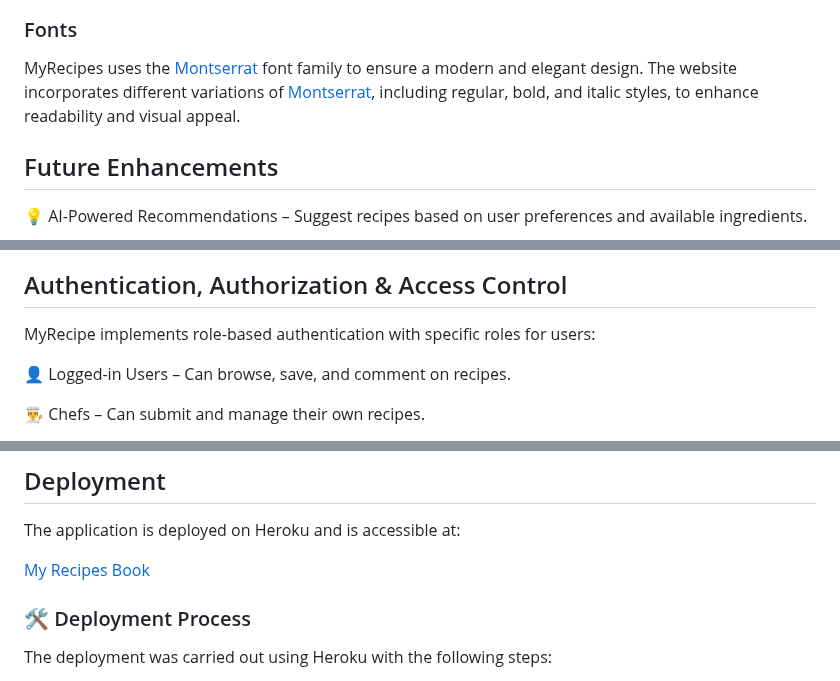
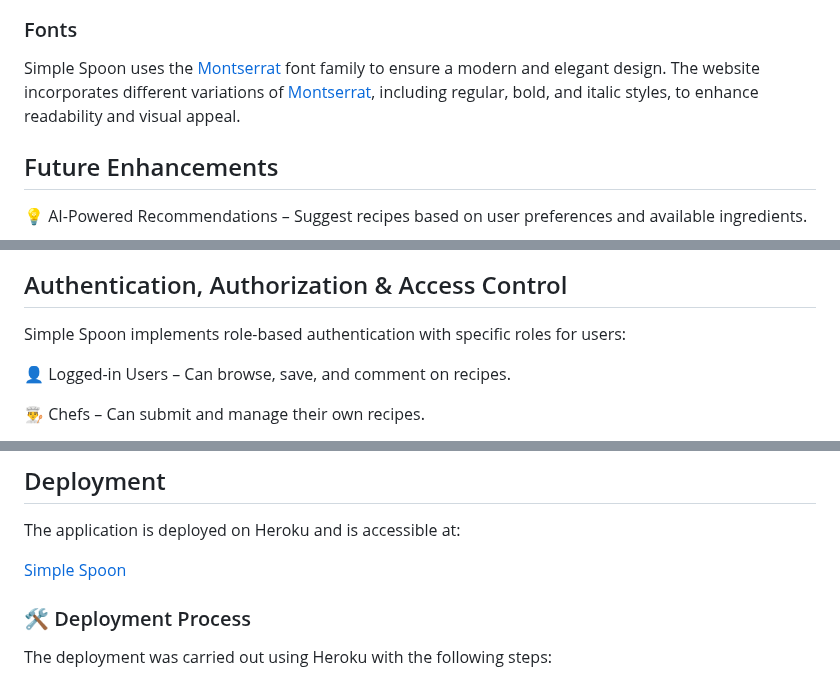
Before and after one commit to gerasoa/MyRecipeBook, a Markdown page: README.md, 3 parts joined by grey strips. Rendered like a GitHub page.

```diff
--- a/README.md
+++ b/README.md
@@ -176,7 +176,7 @@ In MyRecipe, we aimed to capture the same essence by incorporating a clean and i
 
 ### Fonts
 
-MyRecipes uses the [Montserrat](https://fonts.google.com/specimen/Montserrat) font family to ensure a modern and elegant design. The website incorporates different variations of [Montserrat](https://fonts.google.com/specimen/Montserrat), including regular, bold, and italic styles, to enhance readability and visual appeal.
+Simple Spoon uses the [Montserrat](https://fonts.google.com/specimen/Montserrat) font family to ensure a modern and elegant design. The website incorporates different variations of [Montserrat](https://fonts.google.com/specimen/Montserrat), including regular, bold, and italic styles, to enhance readability and visual appeal.
 
 ## Future Enhancements
 
@@ -226,7 +226,7 @@ Below is the diagram that illustrates the relationships between the tables in th
 
 ## Authentication, Authorization & Access Control
 
-MyRecipe implements role-based authentication with specific roles for users:
+Simple Spoon implements role-based authentication with specific roles for users:
 
 👤 Logged-in Users – Can browse, save, and comment on recipes.
 
@@ -331,7 +331,7 @@ This project utilizes Git for version control and is hosted on GitHub. The repos
 
 The application is deployed on Heroku and is accessible at:
 
-[My Recipes Book](https://my-recipes-book-5149219e370b.herokuapp.com/)
+[Simple Spoon](https://my-recipes-book-5149219e370b.herokuapp.com/)
 
 ### 🛠 Deployment Process
 
```
Also changed, not shown: other parts of README.md (+16 -16 lines).
